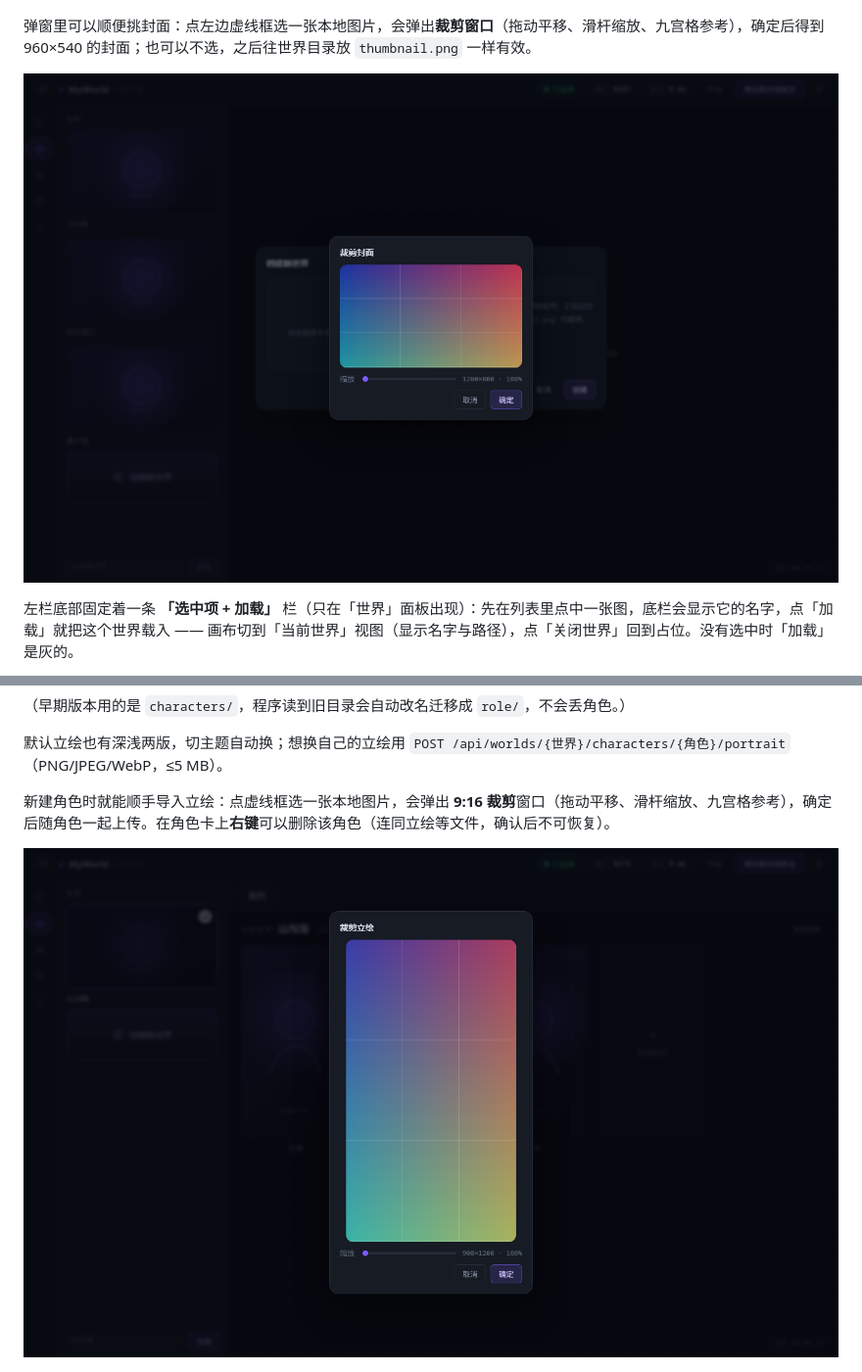
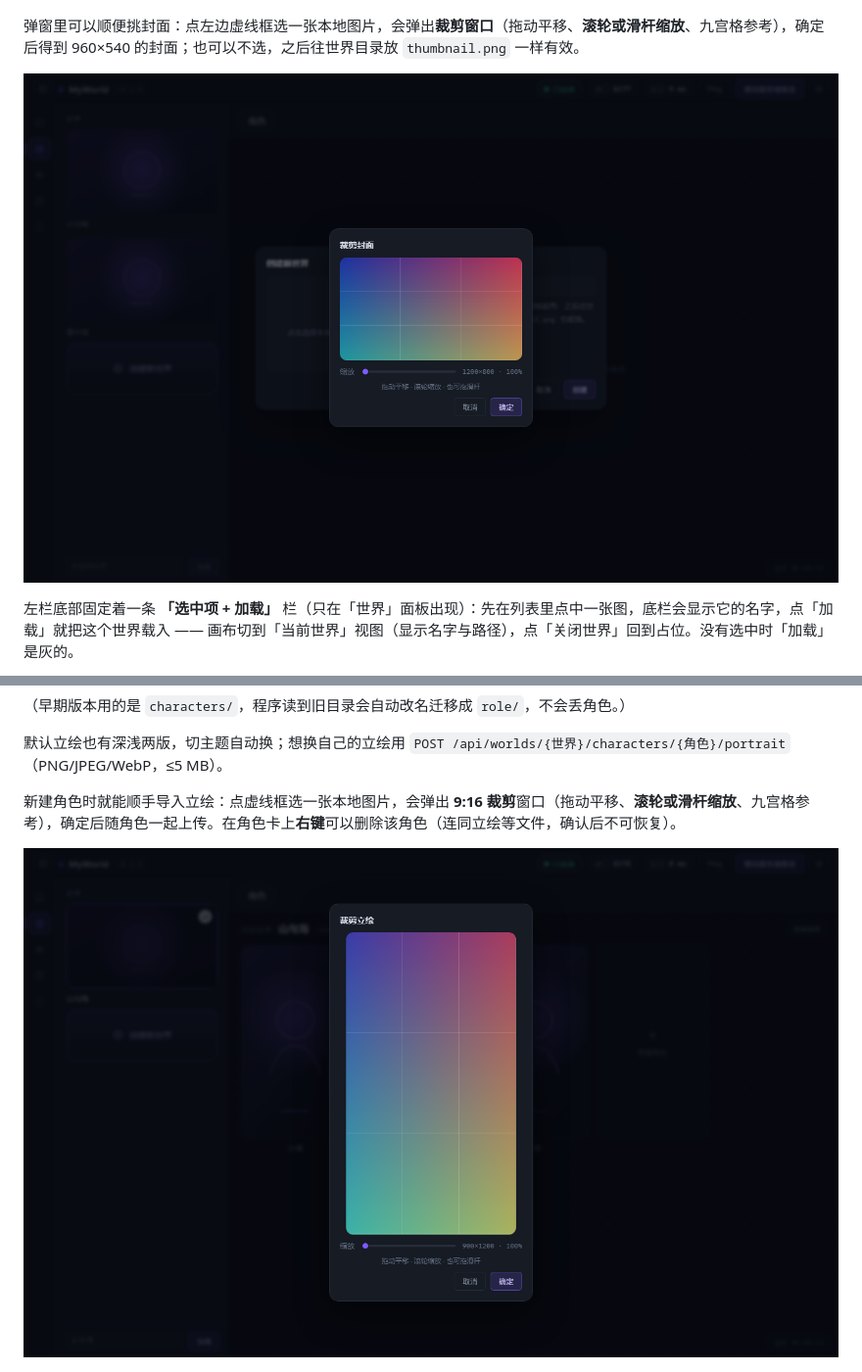
Before and after one commit to 3513534091/MyWorld, a Markdown page: README.md, 2 parts joined by grey strips. Shown at 98% size. Rendered like a GitHub page; pictures changed too: docs/screenshot-crop-portrait.png, docs/screenshot-crop.png.

Commit message:
feat: 裁剪弹窗支持鼠标滚轮缩放
- 滚轮以指针位置为锚点缩放：向上放大、向下缩小，每次 10%
- 缩放范围锁在 100%–300%，与滑杆联动（滚轮后滑杆同步）
- 新增一行提示「拖动平移 · 滚轮缩放 · 也可拖滑杆」；滑杆与尺寸文字不再换行
- 裁剪截图同步更新

```diff
--- a/README.md
+++ b/README.md
@@ -108,7 +108,7 @@ data/
 
 ![创建弹窗](docs/screenshot-dialog.png)
 
-弹窗里可以顺便挑封面：点左边虚线框选一张本地图片，会弹出**裁剪窗口**（拖动平移、滑杆缩放、九宫格参考），确定后得到 960×540 的封面；也可以不选，之后往世界目录放 `thumbnail.png` 一样有效。
+弹窗里可以顺便挑封面：点左边虚线框选一张本地图片，会弹出**裁剪窗口**（拖动平移、**滚轮或滑杆缩放**、九宫格参考），确定后得到 960×540 的封面；也可以不选，之后往世界目录放 `thumbnail.png` 一样有效。
 
 ![裁剪封面](docs/screenshot-crop.png)
 
@@ -171,7 +171,7 @@ data/山与海/
 
 默认立绘也有深浅两版，切主题自动换；想换自己的立绘用 `POST /api/worlds/{世界}/characters/{角色}/portrait`（PNG/JPEG/WebP，≤5 MB）。
 
-新建角色时就能顺手导入立绘：点虚线框选一张本地图片，会弹出 **9:16 裁剪**窗口（拖动平移、滑杆缩放、九宫格参考），确定后随角色一起上传。在角色卡上**右键**可以删除该角色（连同立绘等文件，确认后不可恢复）。
+新建角色时就能顺手导入立绘：点虚线框选一张本地图片，会弹出 **9:16 裁剪**窗口（拖动平移、**滚轮或滑杆缩放**、九宫格参考），确定后随角色一起上传。在角色卡上**右键**可以删除该角色（连同立绘等文件，确认后不可恢复）。
 
 ![裁剪角色立绘](docs/screenshot-crop-portrait.png)
 
```
Also changed, not shown: 3 other files.
